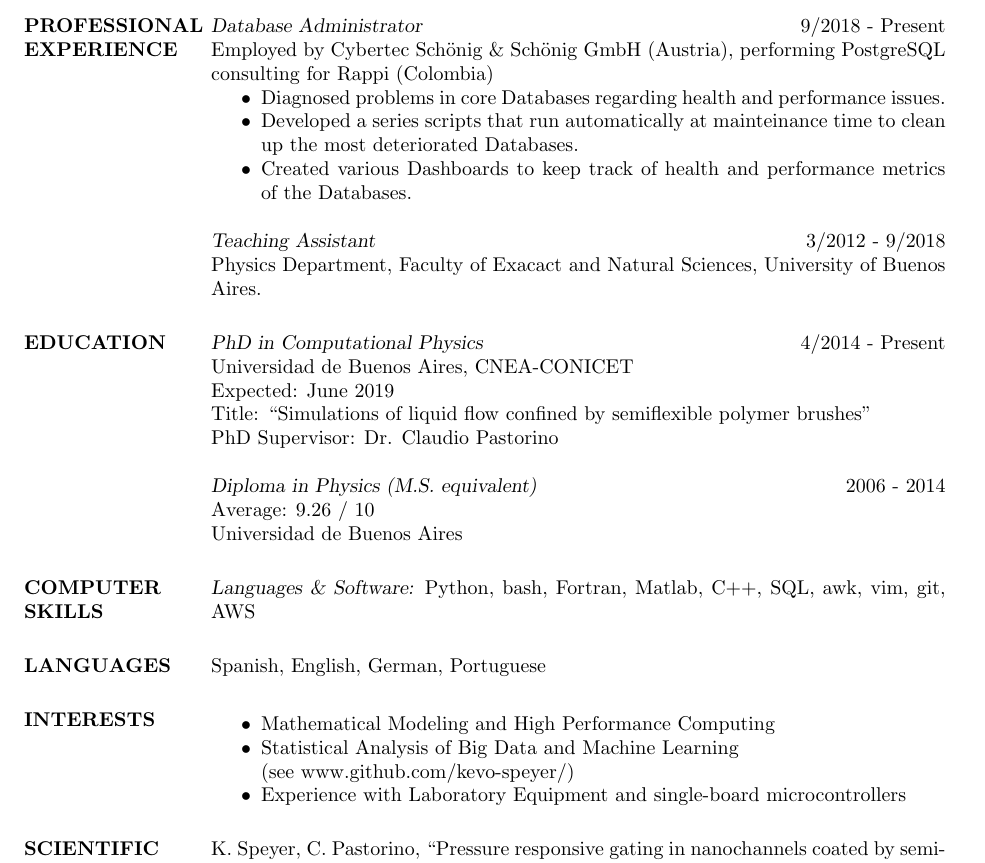
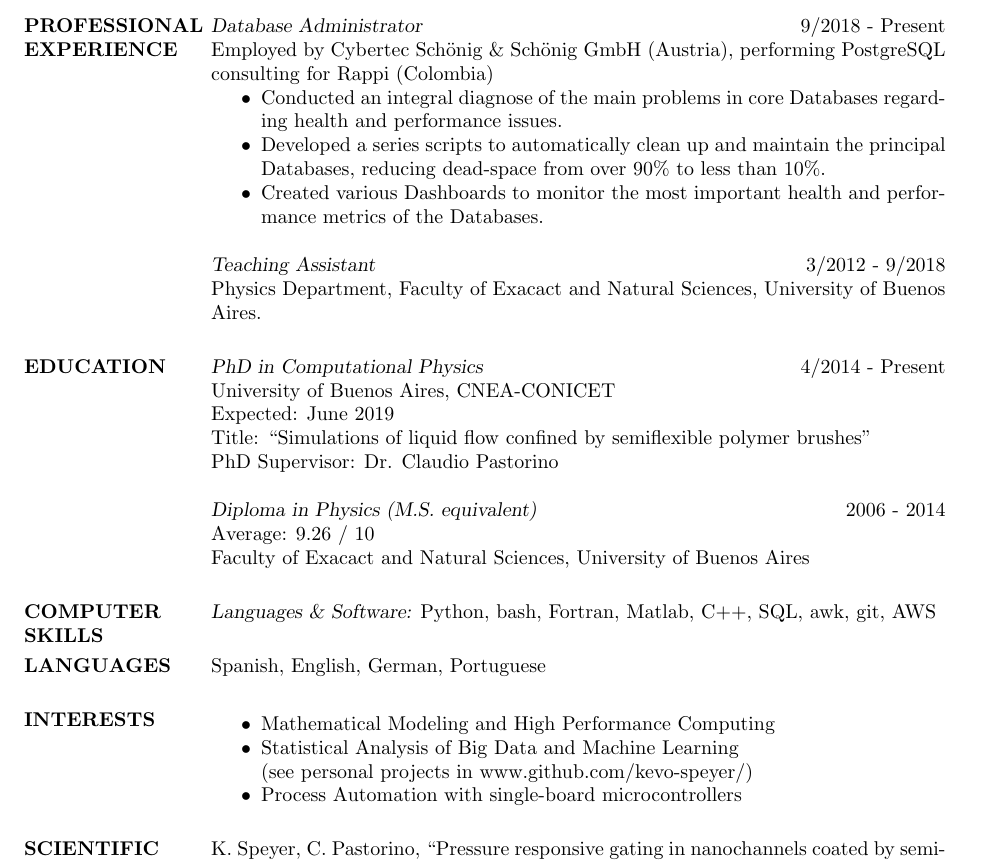
Before and after one commit to kevo-speyer/Resume, a LaTeX CV (cv_Speyer_short.tex): part of page 1 of 2, cut so that both start at the same text. Compiled offline with pdfLaTeX.

Commit message:
New version

```diff
--- a/cv_Speyer_short.tex
+++ b/cv_Speyer_short.tex
@@ -24,13 +24,13 @@
 		Employed by Cybertec Sch\"onig \& Sch\"onig GmbH (Austria),
 		performing PostgreSQL consulting for Rappi (Colombia)
                  \begin{itemize}  \itemsep -2pt %reduce space between items
-		 \item Diagnosed problems in core Databases regarding
-			 health and performance issues.
-                 \item Developed a series scripts that run automatically
-			 at mainteinance time to clean up the most deteriorated
-				 Databases.
-                \item Created various Dashboards to keep track of health and
-			performance metrics of the Databases.
+		 \item Conducted an integral diagnose of the main problems in
+			 core Databases regarding health and performance issues.
+                 \item Developed a series scripts to automatically
+		       clean up and maintain the principal Databases,
+			reducing dead-space from over 90\% to less than 10\%.
+                \item Created various Dashboards to monitor the most important
+			health and performance metrics of the Databases.
                 \end{itemize}
 		{\sl Teaching Assistant} \hfill 3/2012 - 9/2018 \\
 		Physics Department, Faculty of Exacact and Natural Sciences,
@@ -40,7 +40,7 @@
                       % \sl will be bold italic in New Century Schoolbook (or
 	              % any postscript font) and just slanted in
 		      %	Computer Modern (default) font
-                Universidad de Buenos Aires, CNEA-CONICET \\
+                University of Buenos Aires, CNEA-CONICET \\
                 Expected: June 2019 \\
                 Title: ``Simulations of liquid flow confined by semiflexible
 		polymer brushes"  \\
@@ -48,22 +48,21 @@
 		\\
  		{\sl Diploma in Physics (M.S. equivalent) }  \hfill 2006 - 2014 \\
 		Average: 9.26 / 10 \\
-		Universidad de Buenos Aires
+		Faculty of Exacact and Natural Sciences, University of Buenos Aires
 
 
 \section{COMPUTER \\ SKILLS} {\sl Languages \& Software:} Python, bash,
-		Fortran, Matlab, C++, SQL, awk, vim, git, AWS
+		Fortran, Matlab, C++, SQL, awk, git, AWS
 
 
 \section{LANGUAGES}  Spanish, English, German, Portuguese
 
 \section{INTERESTS}
        \begin{itemize}  \itemsep -2pt %reduce space between items
-        \item            Mathematical Modeling and High Performance Computing
-	\item    Statistical Analysis of Big Data and Machine Learning \\
-	    (see www.github.com/kevo-speyer/)
-    	\item    Experience with Laboratory Equipment and single-board
-	    microcontrollers
+        \item	Mathematical Modeling and High Performance Computing
+	\item   Statistical Analysis of Big Data and Machine Learning \\
+	    	(see personal projects in www.github.com/kevo-speyer/)
+    	\item	Process Automation with single-board microcontrollers
        \end{itemize}
 
 \section{SCIENTIFIC \\ PUBLICATIONS}
```
Also changed, not shown: cv_Speyer_short.pdf, cv_Speyer_short.tex (2 more changed lines), 1 other file.
